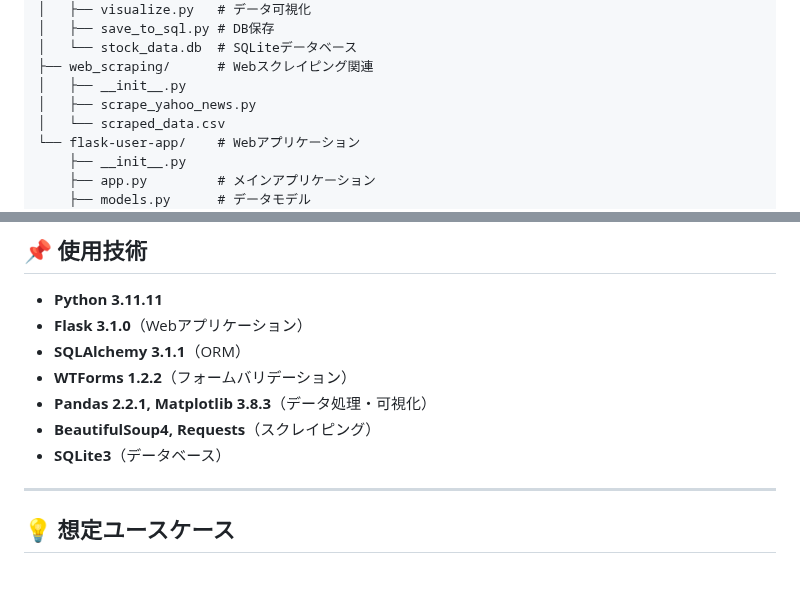
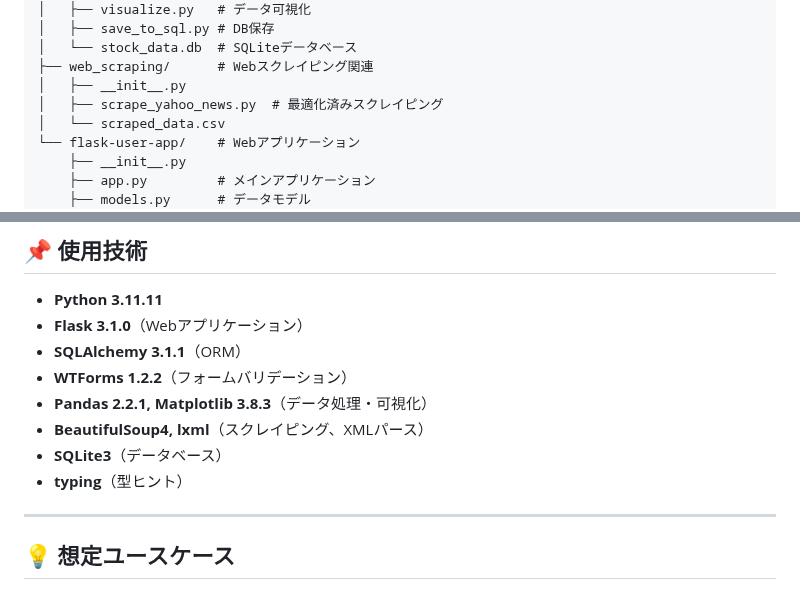
Before and after one commit to rhxxx0377/data-engineering-portfolio, a Markdown page: README.md, 2 parts joined by grey strips. Rendered like a GitHub page.

```diff
--- a/README.md
+++ b/README.md
@@ -58,7 +68,7 @@ portfolio-projects/
 │   └── stock_data.db  # SQLiteデータベース
 ├── web_scraping/      # Webスクレイピング関連
 │   ├── __init__.py
-│   ├── scrape_yahoo_news.py
+│   ├── scrape_yahoo_news.py  # 最適化済みスクレイピング
 │   └── scraped_data.csv
 └── flask-user-app/    # Webアプリケーション
     ├── __init__.py
@@ -84,8 +94,9 @@ portfolio-projects/
 - **SQLAlchemy 3.1.1**（ORM）
 - **WTForms 1.2.2**（フォームバリデーション）
 - **Pandas 2.2.1, Matplotlib 3.8.3**（データ処理・可視化）
-- **BeautifulSoup4, Requests**（スクレイピング）
+- **BeautifulSoup4, lxml**（スクレイピング、XMLパース）
 - **SQLite3**（データベース）
+- **typing**（型ヒント）
 
 ---
 
```
Also changed, not shown: other parts of README.md (+13 -1 lines).
